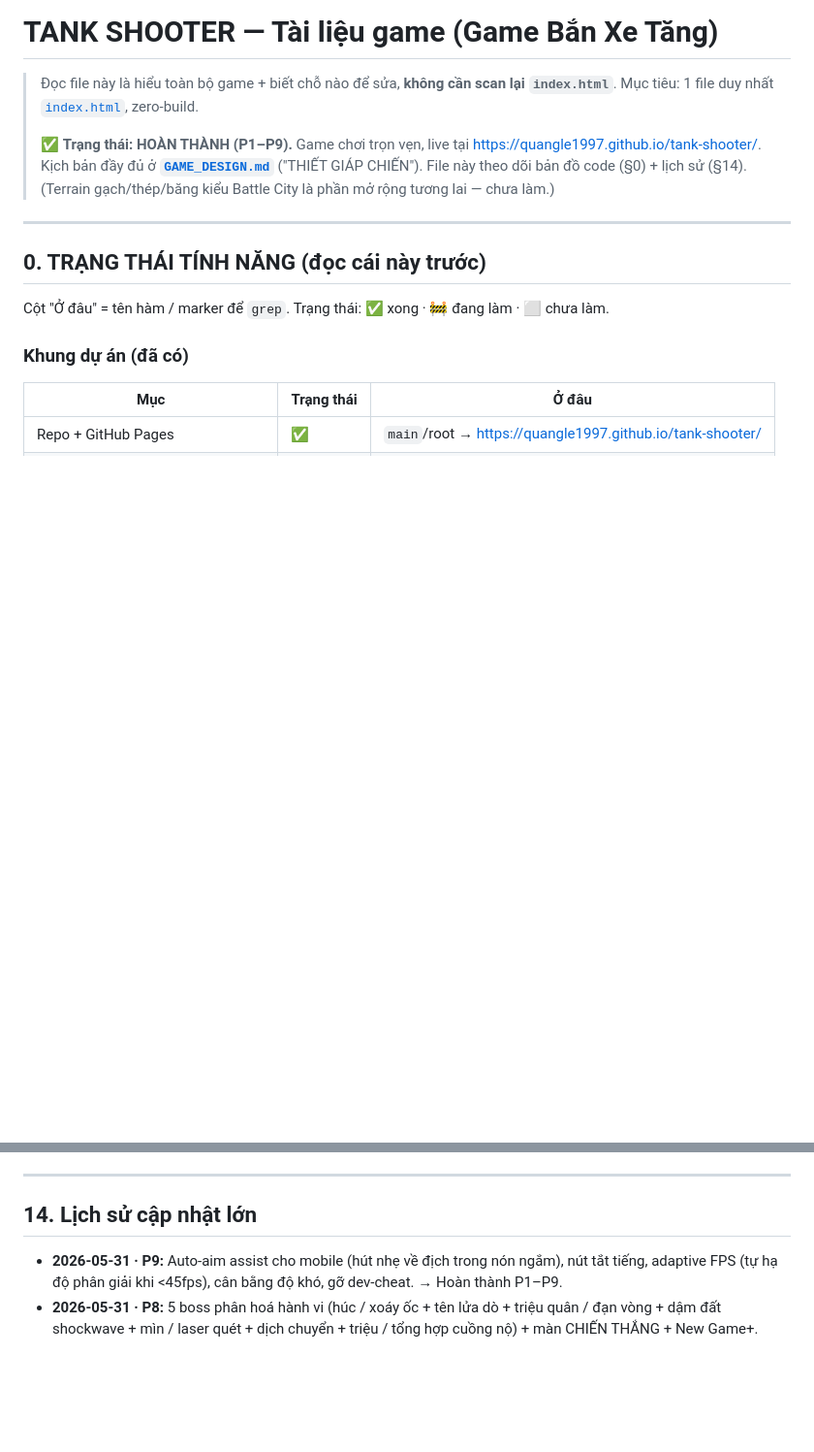
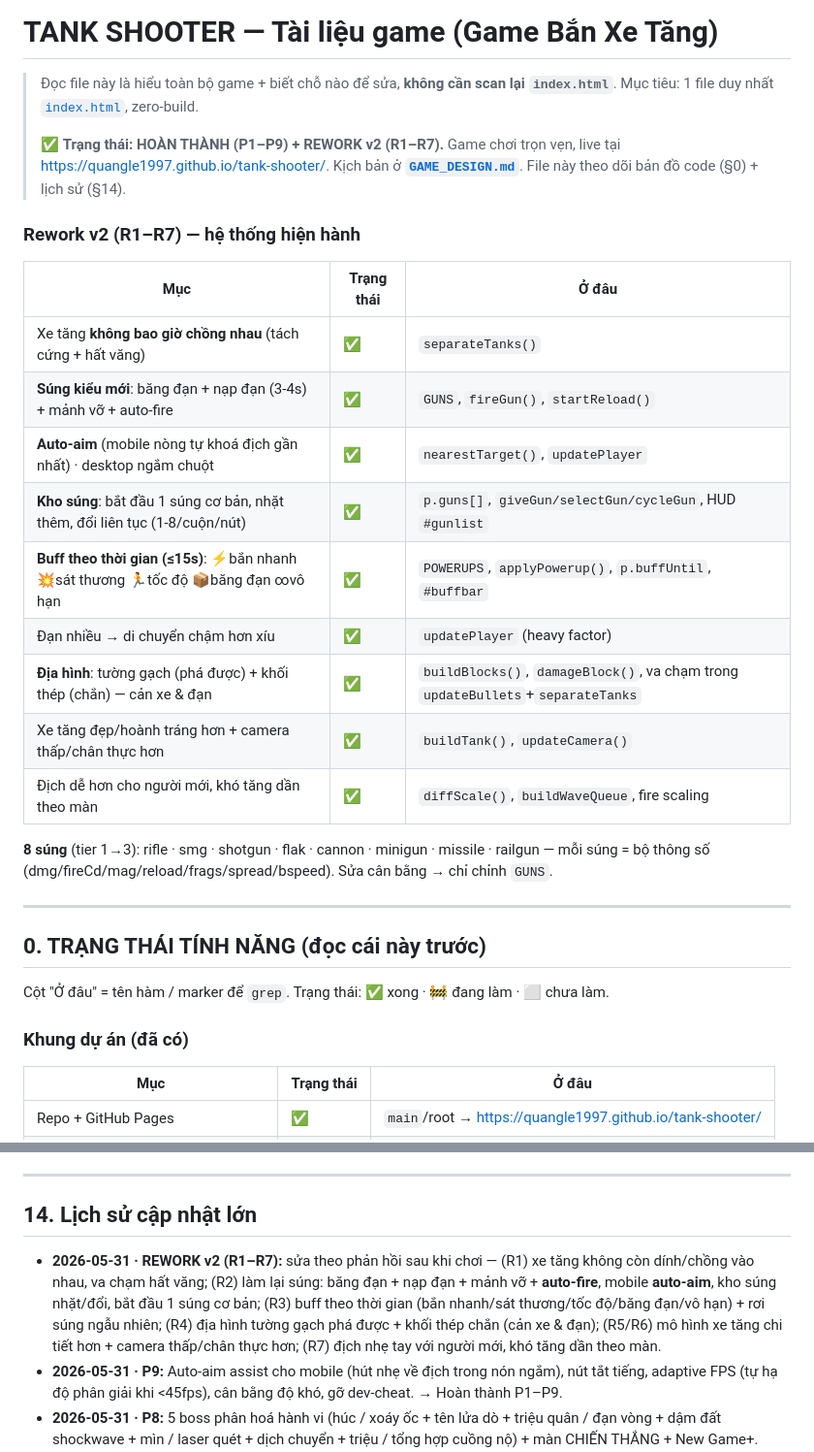
Before and after one commit to QuangLe1997/tank-shooter, a Markdown page: DOCS.md, 2 parts joined by grey strips. Shown at 97% size. GitHub-like rendering; blank space fills up the shorter version.

Commit message:
docs: record Rework v2 (R1-R7) — collision, gun system, buffs, terrain
Co-Authored-By: Claude Opus 4.8 (1M context) <noreply@anthropic.com>

```diff
--- a/DOCS.md
+++ b/DOCS.md
@@ -2,7 +2,22 @@
 
 > Đọc file này là hiểu toàn bộ game + biết chỗ nào để sửa, **không cần scan lại `index.html`**. Mục tiêu: 1 file duy nhất [`index.html`](index.html), zero-build.
 >
-> ✅ **Trạng thái: HOÀN THÀNH (P1–P9).** Game chơi trọn vẹn, live tại https://quangle1997.github.io/tank-shooter/. Kịch bản đầy đủ ở **[`GAME_DESIGN.md`](GAME_DESIGN.md)** ("THIẾT GIÁP CHIẾN"). File này theo dõi bản đồ code (§0) + lịch sử (§14). (Terrain gạch/thép/băng kiểu Battle City là phần mở rộng tương lai — chưa làm.)
+> ✅ **Trạng thái: HOÀN THÀNH (P1–P9) + REWORK v2 (R1–R7).** Game chơi trọn vẹn, live tại https://quangle1997.github.io/tank-shooter/. Kịch bản ở **[`GAME_DESIGN.md`](GAME_DESIGN.md)**. File này theo dõi bản đồ code (§0) + lịch sử (§14).
+
+### Rework v2 (R1–R7) — hệ thống hiện hành
+| Mục | Trạng thái | Ở đâu |
+|---|---|---|
+| Xe tăng **không bao giờ chồng nhau** (tách cứng + hất văng) | ✅ | `separateTanks()` |
+| **Súng kiểu mới**: băng đạn + nạp đạn (3-4s) + mảnh vỡ + auto-fire | ✅ | `GUNS`, `fireGun()`, `startReload()` |
+| **Auto-aim** (mobile nòng tự khoá địch gần nhất) · desktop ngắm chuột | ✅ | `nearestTarget()`, `updatePlayer` |
+| **Kho súng**: bắt đầu 1 súng cơ bản, nhặt thêm, đổi liên tục (1-8/cuộn/nút) | ✅ | `p.guns[]`, `giveGun/selectGun/cycleGun`, HUD `#gunlist` |
+| **Buff theo thời gian (≤15s)**: ⚡bắn nhanh 💥sát thương 🏃tốc độ 📦băng đạn ∞vô hạn | ✅ | `POWERUPS`, `applyPowerup()`, `p.buffUntil`, `#buffbar` |
+| Đạn nhiều → di chuyển chậm hơn xíu | ✅ | `updatePlayer` (heavy factor) |
+| **Địa hình**: tường gạch (phá được) + khối thép (chắn) — cản xe & đạn | ✅ | `buildBlocks()`, `damageBlock()`, va chạm trong `updateBullets`+`separateTanks` |
+| Xe tăng đẹp/hoành tráng hơn + camera thấp/chân thực hơn | ✅ | `buildTank()`, `updateCamera()` |
+| Địch dễ hơn cho người mới, khó tăng dần theo màn | ✅ | `diffScale()`, `buildWaveQueue`, fire scaling |
+
+**8 súng** (tier 1→3): rifle · smg · shotgun · flak · cannon · minigun · missile · railgun — mỗi súng = bộ thông số (dmg/fireCd/mag/reload/frags/spread/bspeed). Sửa cân bằng → chỉ chỉnh `GUNS`.
 
 ---
 
@@ -122,6 +137,13 @@ _(chờ mô tả)_
 ---
 
 ## 14. Lịch sử cập nhật lớn
+- **2026-05-31 · REWORK v2 (R1–R7):** sửa theo phản hồi sau khi chơi —
+  (R1) xe tăng không còn dính/chồng vào nhau, va chạm hất văng;
+  (R2) làm lại súng: băng đạn + nạp đạn + mảnh vỡ + **auto-fire**, mobile **auto-aim**, kho súng nhặt/đổi, bắt đầu 1 súng cơ bản;
+  (R3) buff theo thời gian (bắn nhanh/sát thương/tốc độ/băng đạn/vô hạn) + rơi súng ngẫu nhiên;
+  (R4) địa hình tường gạch phá được + khối thép chắn (cản xe & đạn);
+  (R5/R6) mô hình xe tăng chi tiết hơn + camera thấp/chân thực hơn;
+  (R7) địch nhẹ tay với người mới, khó tăng dần theo màn.
 - **2026-05-31 · P9:** Auto-aim assist cho mobile (hút nhẹ về địch trong nón ngắm), nút tắt tiếng, adaptive FPS (tự hạ độ phân giải khi <45fps), cân bằng độ khó, gỡ dev-cheat. → Hoàn thành P1–P9.
 - **2026-05-31 · P8:** 5 boss phân hoá hành vi (húc / xoáy ốc + tên lửa dò + triệu quân / đạn vòng + dậm đất shockwave + mìn / laser quét + dịch chuyển + triệu / tổng hợp cuồng nộ) + màn CHIẾN THẮNG + New Game+. Verify đủ 5 boss xuất hiện đúng thứ tự + victory.
 - **2026-05-31 · P7:** 5 biome đổi theo màn (đất/nền/fog/đèn) + **màn chọn nâng cấp roguelite (1/3 thẻ)** sau mỗi boss (11 nâng cấp: máu/sát thương/nhịp bắn/tốc độ/dash/hút máu/chí mạng/phép/mạng/căn cứ/vũ khí) + 3 địch mới (mortar lốp đạn telegraph, shield chắn đòn trước, bomber lao tự nổ) + Victory + New Game+. (Terrain gạch/thép/băng: hoãn — sẽ thêm ở polish nếu cần.)
```
